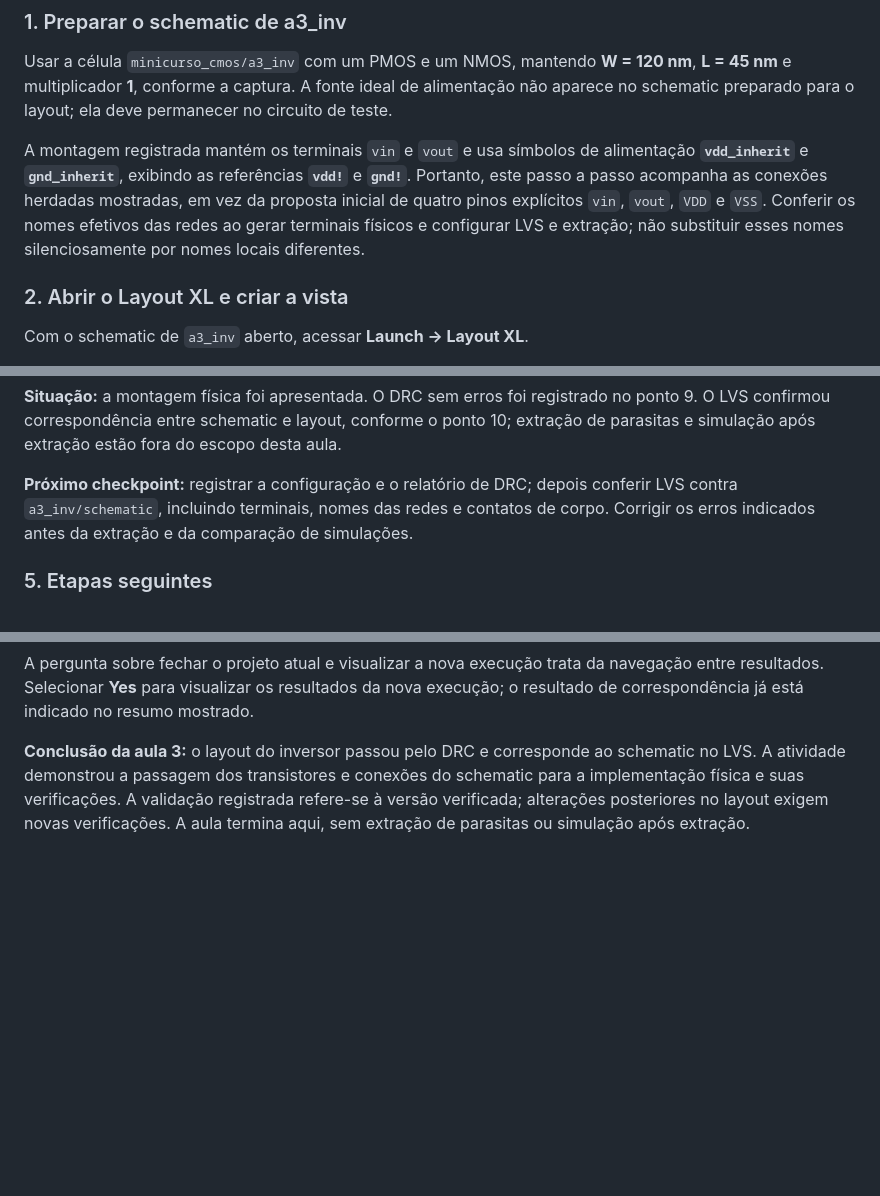
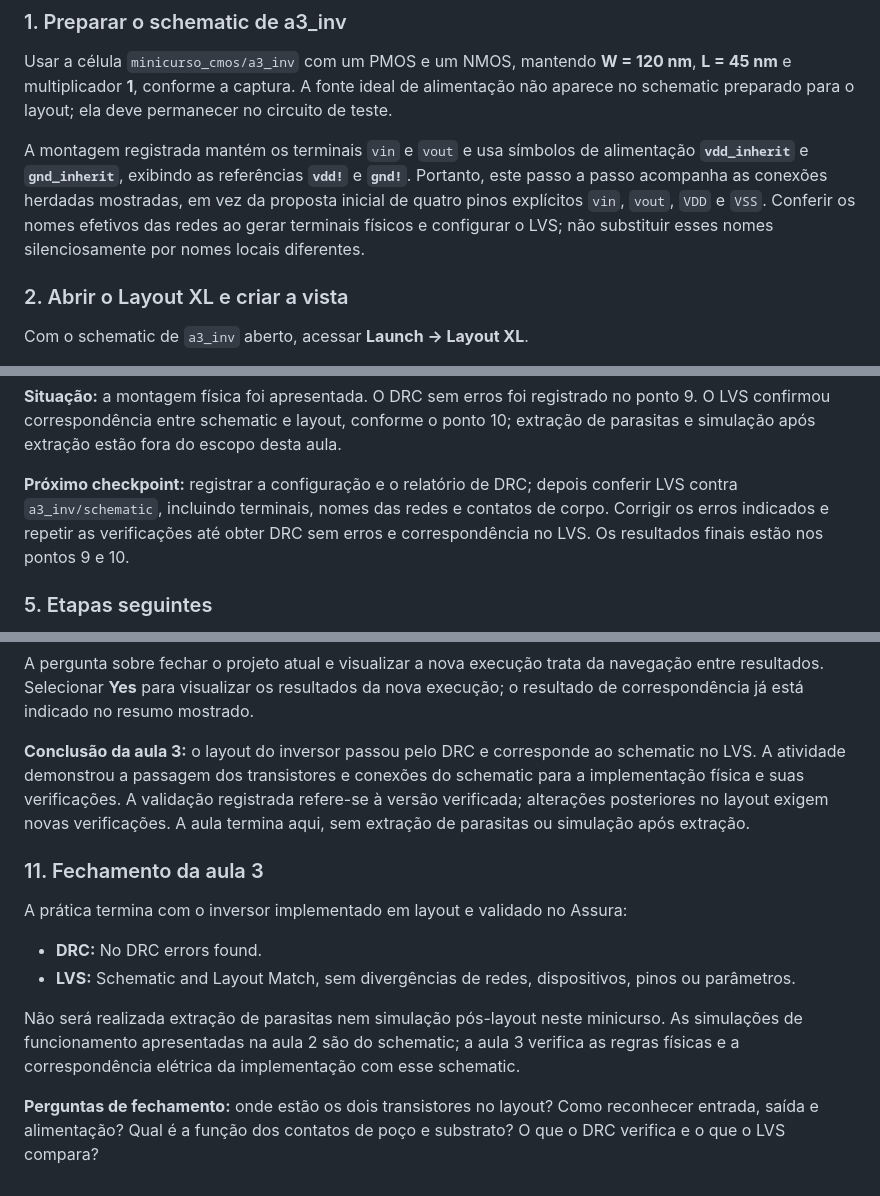
Before and after one commit to LuanFerns07/minicurso_microchip, a Markdown page: praticas/QUICK_START.md, 3 parts joined by grey strips. Drawn GitHub-style; blank space fills up the shorter version.

```diff
--- a/praticas/QUICK_START.md
+++ b/praticas/QUICK_START.md
@@ -506,7 +506,7 @@ Executar a análise e exibir as tensões **A, B e Y**, conforme os resultados do
 
 Usar a célula `minicurso_cmos/a3_inv` com um PMOS e um NMOS, mantendo **W = 120 nm**, **L = 45 nm** e multiplicador **1**, conforme a captura. A fonte ideal de alimentação não aparece no schematic preparado para o layout; ela deve permanecer no circuito de teste.
 
-A montagem registrada mantém os terminais `vin` e `vout` e usa símbolos de alimentação **`vdd_inherit`** e **`gnd_inherit`**, exibindo as referências **`vdd!`** e **`gnd!`**. Portanto, este passo a passo acompanha as conexões herdadas mostradas, em vez da proposta inicial de quatro pinos explícitos `vin`, `vout`, `VDD` e `VSS`. Conferir os nomes efetivos das redes ao gerar terminais físicos e configurar LVS e extração; não substituir esses nomes silenciosamente por nomes locais diferentes.
+A montagem registrada mantém os terminais `vin` e `vout` e usa símbolos de alimentação **`vdd_inherit`** e **`gnd_inherit`**, exibindo as referências **`vdd!`** e **`gnd!`**. Portanto, este passo a passo acompanha as conexões herdadas mostradas, em vez da proposta inicial de quatro pinos explícitos `vin`, `vout`, `VDD` e `VSS`. Conferir os nomes efetivos das redes ao gerar terminais físicos e configurar o LVS; não substituir esses nomes silenciosamente por nomes locais diferentes.
 
 ### 2. Abrir o Layout XL e criar a vista
 
@@ -563,7 +563,7 @@ A captura atualizada registra o layout montado do inversor: PMOS na parte superi
 
 **Situação:** a montagem física foi apresentada. O DRC sem erros foi registrado no ponto 9. O LVS confirmou correspondência entre schematic e layout, conforme o ponto 10; extração de parasitas e simulação após extração estão fora do escopo desta aula.
 
-**Próximo checkpoint:** registrar a configuração e o relatório de DRC; depois conferir LVS contra `a3_inv/schematic`, incluindo terminais, nomes das redes e contatos de corpo. Corrigir os erros indicados antes da extração e da comparação de simulações.
+**Próximo checkpoint:** registrar a configuração e o relatório de DRC; depois conferir LVS contra `a3_inv/schematic`, incluindo terminais, nomes das redes e contatos de corpo. Corrigir os erros indicados e repetir as verificações até obter DRC sem erros e correspondência no LVS. Os resultados finais estão nos pontos 9 e 10.
 
 ### 5. Etapas seguintes
 
@@ -658,3 +658,14 @@ O resumo registra zero divergências de redes, dispositivos, pinos e parâmetros
 A pergunta sobre fechar o projeto atual e visualizar a nova execução trata da navegação entre resultados. Selecionar **Yes** para visualizar os resultados da nova execução; o resultado de correspondência já está indicado no resumo mostrado.
 
 **Conclusão da aula 3:** o layout do inversor passou pelo DRC e corresponde ao schematic no LVS. A atividade demonstrou a passagem dos transistores e conexões do schematic para a implementação física e suas verificações. A validação registrada refere-se à versão verificada; alterações posteriores no layout exigem novas verificações. A aula termina aqui, sem extração de parasitas ou simulação após extração.
+
+### 11. Fechamento da aula 3
+
+A prática termina com o inversor implementado em layout e validado no Assura:
+
+- **DRC:** No DRC errors found.
+- **LVS:** Schematic and Layout Match, sem divergências de redes, dispositivos, pinos ou parâmetros.
+
+Não será realizada extração de parasitas nem simulação pós-layout neste minicurso. As simulações de funcionamento apresentadas na aula 2 são do schematic; a aula 3 verifica as regras físicas e a correspondência elétrica da implementação com esse schematic.
+
+**Perguntas de fechamento:** onde estão os dois transistores no layout? Como reconhecer entrada, saída e alimentação? Qual é a função dos contatos de poço e substrato? O que o DRC verifica e o que o LVS compara?
```
